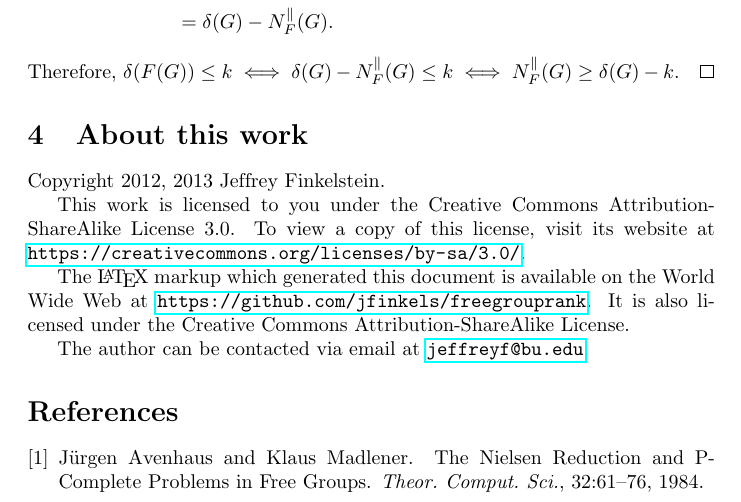
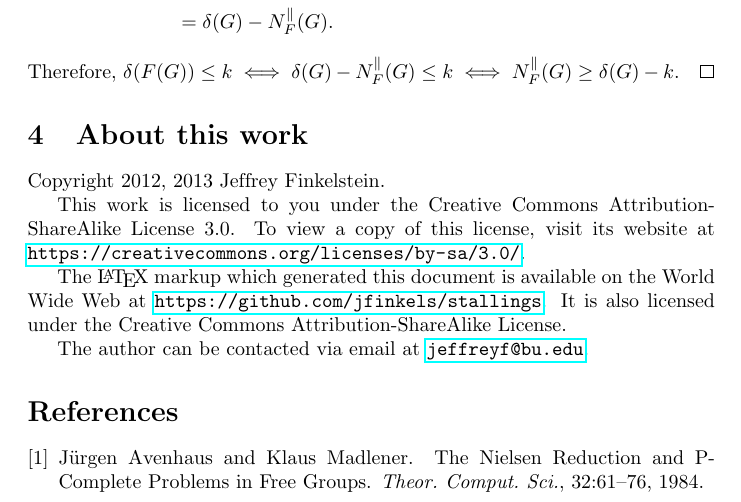
Before and after one commit to jfinkels/stallings, a LaTeX paper (stallings.tex): part of page 7 of 8, cut so that both start at the same text. Compiled offline with pdfLaTeX.

Commit message:
Fixes link to GitHub repository.

```diff
--- a/stallings.tex
+++ b/stallings.tex
@@ -284,7 +284,7 @@ Copyright 2012, 2013 Jef{}frey Finkelstein.
 This work is licensed to you under the Creative Commons Attribution-ShareAlike License 3.0.
 To view a copy of this license, visit its website at \mbox{\url{https://creativecommons.org/licenses/by-sa/3.0/}}.
 
-The \LaTeX{} markup which generated this document is available on the World Wide Web at \mbox{\url{https://github.com/jfinkels/freegrouprank}}.
+The \LaTeX{} markup which generated this document is available on the World Wide Web at \mbox{\url{https://github.com/jfinkels/stallings}}.
 It is also licensed under the Creative Commons Attribution-ShareAlike License.
 
 The author can be contacted via email at \email{jeffreyf@bu.edu}.
```
